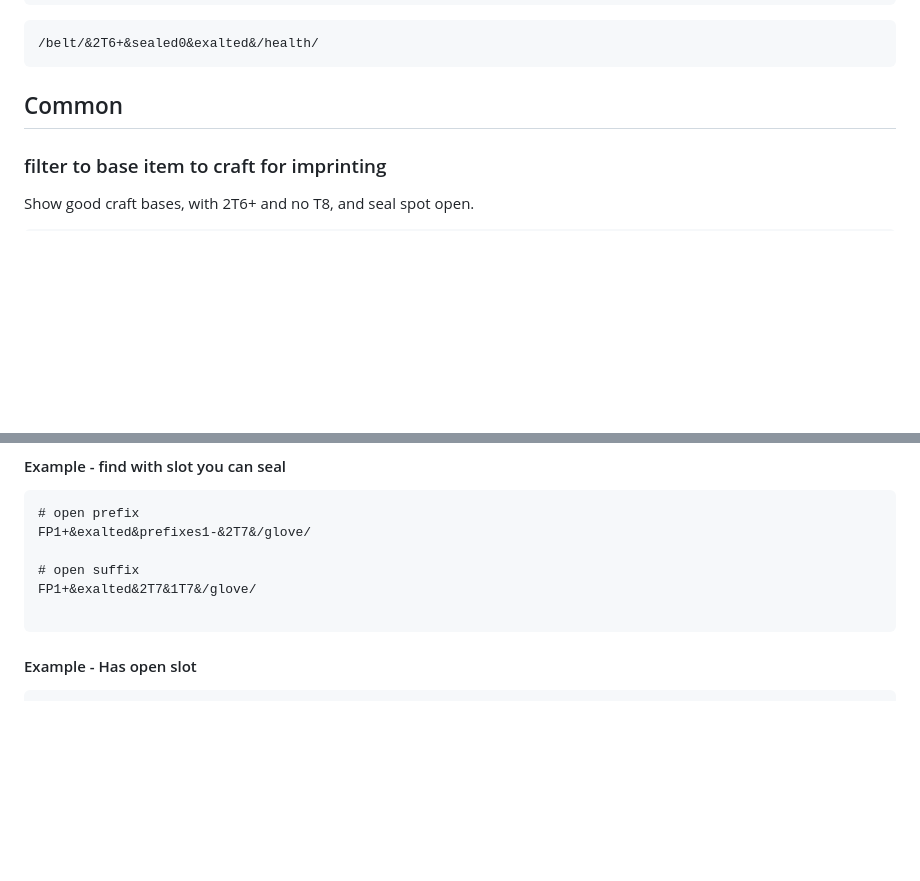
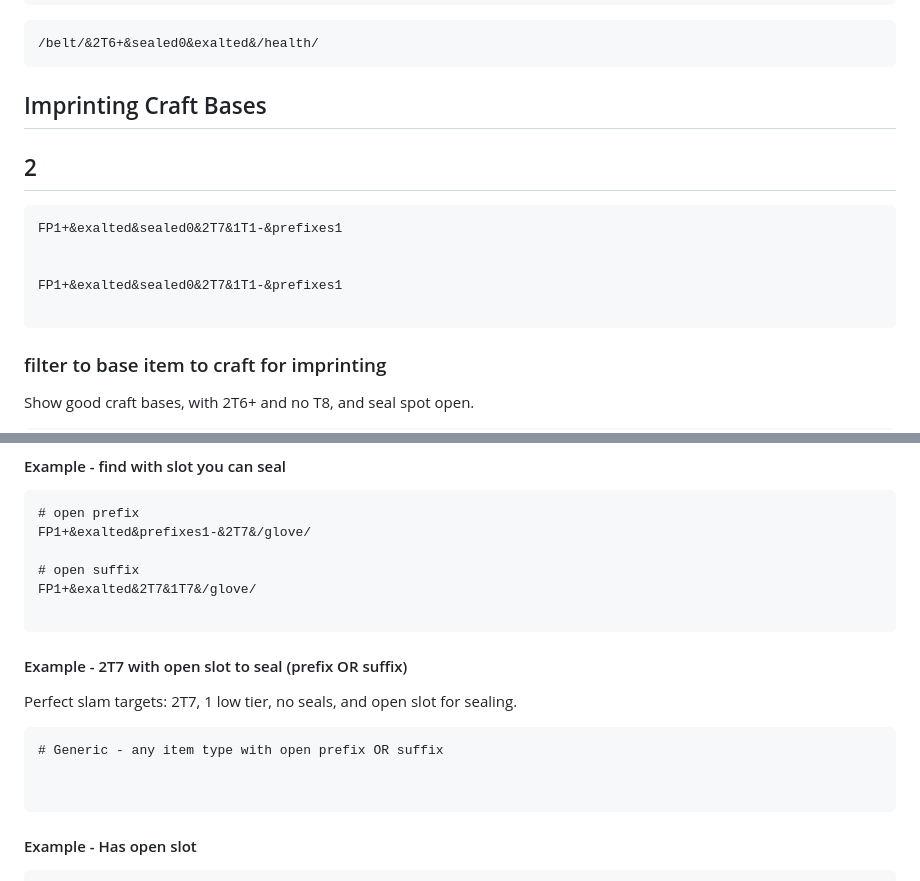
Before and after one commit to ChrisTowles/dotfiles, a Markdown page: docs/apps/last-epoch.md, 2 parts joined by grey strips. GitHub-like rendering; blank space fills up the shorter version.

````diff
--- a/docs/apps/last-epoch.md
+++ b/docs/apps/last-epoch.md
@@ -80,7 +124,17 @@ https://www.reddit.com/r/LastEpoch/comments/1orsrks/the_bone_collector/#lightbox
 
 
 
-## Common
+## Imprinting Craft Bases
+
+## 2
+
+```
+FP1+&exalted&sealed0&2T7&1T1-&prefixes1
+
+
+FP1+&exalted&sealed0&2T7&1T1-&prefixes1
+
+```
 
 ### filter to base item to craft for imprinting
 
@@ -112,6 +166,16 @@ FP1+&exalted&prefixes1-&2T7&/glove/
 
 # open suffix
 FP1+&exalted&2T7&1T7&/glove/
+
+```
+
+#### Example - 2T7 with open slot to seal (prefix OR suffix)
+
+Perfect slam targets: 2T7, 1 low tier, no seals, and open slot for sealing.
+
+```
+# Generic - any item type with open prefix OR suffix
+
 
 ```
 
````
Also changed, not shown: other parts of docs/apps/last-epoch.md (+83 -8 lines), .claude/skills/lastepoch.skill.md (+3 -0 lines).
